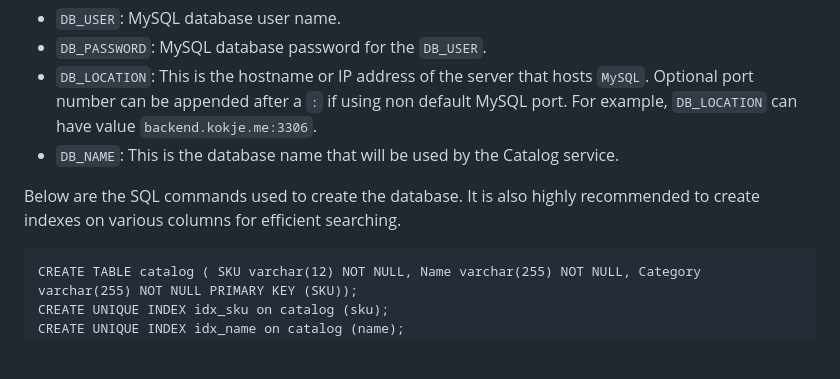
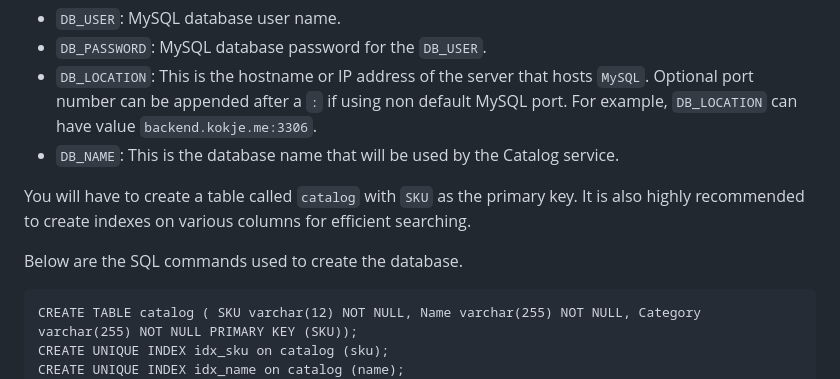
Before and after one commit to tejaskokje/fundoo, a Markdown page: README.md, the part around the change. Rendered like a GitHub page; blank space fills up the shorter version.

````diff
--- a/README.md
+++ b/README.md
@@ -47,7 +47,9 @@ Database configuration should be provided to the service using environment varia
 - `DB_LOCATION`: This is the hostname or IP address of the server that hosts `MySQL`. Optional port number can be appended after a `:` if using non default MySQL port. For example, `DB_LOCATION` can have value `backend.kokje.me:3306`.
 - `DB_NAME`: This is the database name that will be used by the Catalog service.
 
-Below are the SQL commands used to create the database. It is also highly recommended to create indexes on various columns for efficient searching.
+You will have to create a table called `catalog` with `SKU` as the primary key. It is also highly recommended to create indexes on various columns for efficient searching.
+
+Below are the SQL commands used to create the database.
 
 ```
 CREATE TABLE catalog ( SKU varchar(12) NOT NULL, Name varchar(255) NOT NULL, Category varchar(255) NOT NULL PRIMARY KEY (SKU));
````
